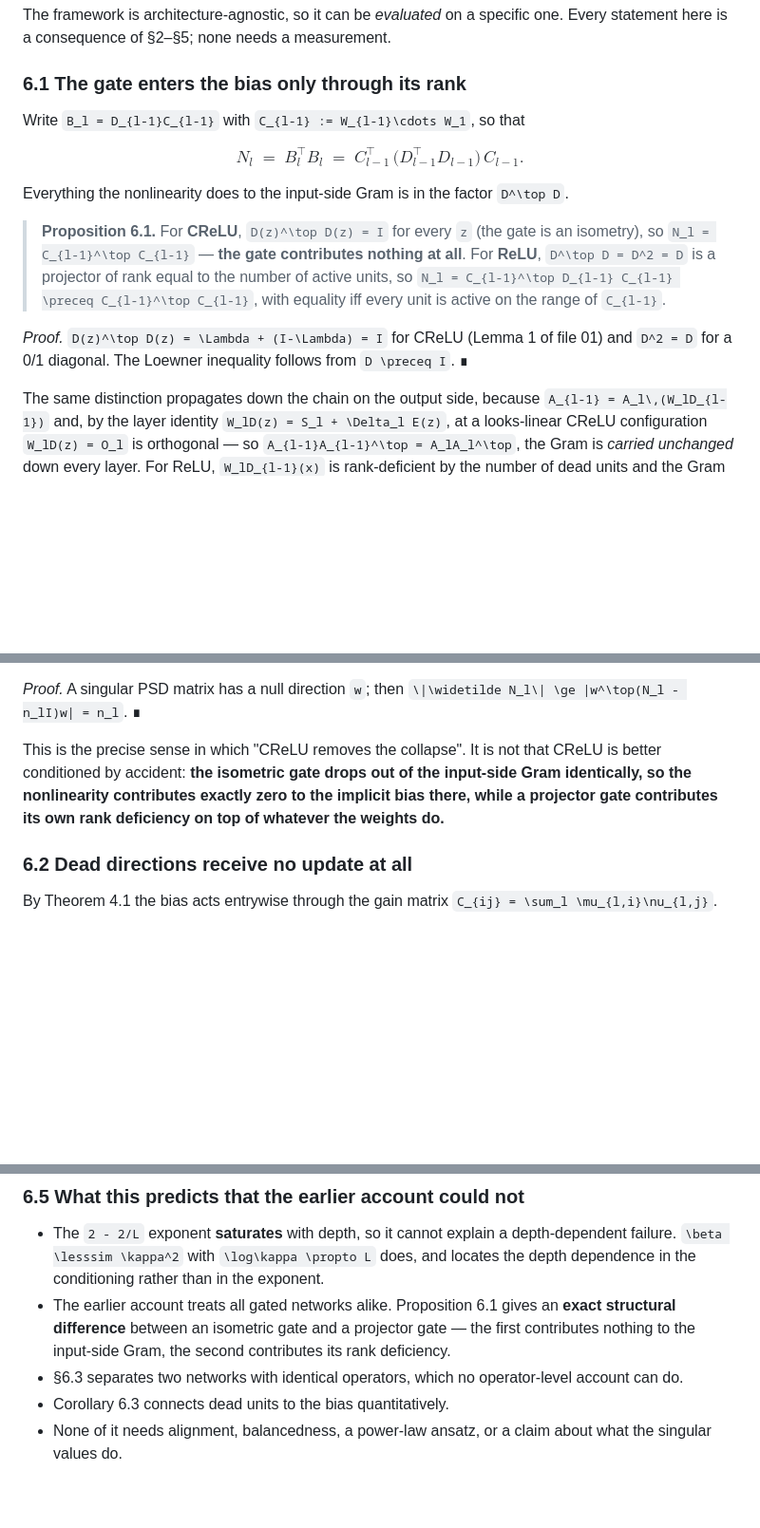
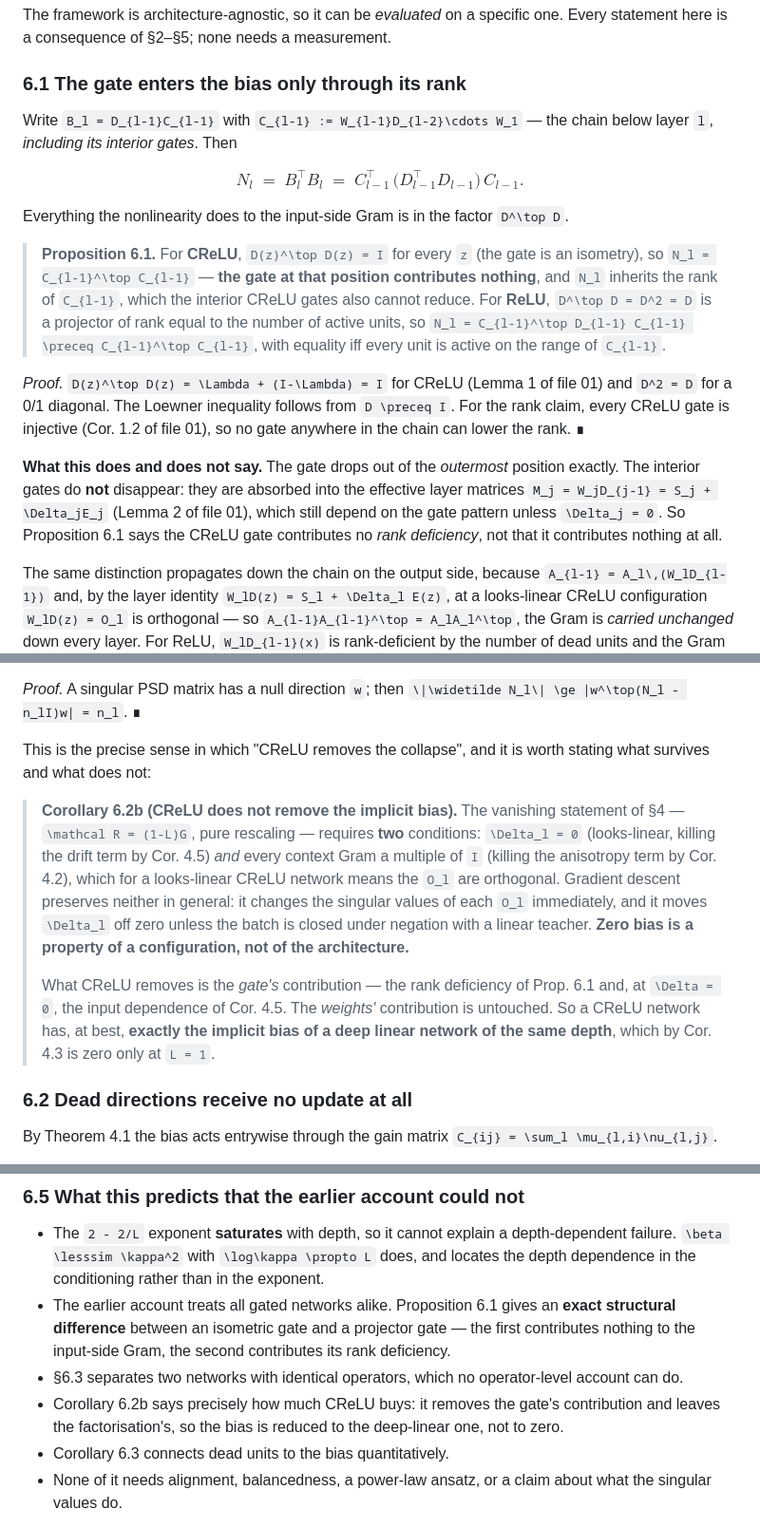
Before and after one commit to Naloween/Operator-Level-optimization, a Markdown page: theory/10-mismatch.md, 3 parts joined by grey strips. Shown at 95% size. Drawn GitHub-style; blank space fills up the shorter version.

Commit message:
Tighten section 6.1: CReLU removes the gate's contribution, not the bias
Two corrections to avoid a reading the text invited.

The notation was sloppy: C_{l-1} was written as W_{l-1}...W_1, but for a gated network the
chain below layer l contains its own interior gates. Defined properly as
W_{l-1} D_{l-2} ... W_1. The consequence is that D^T D = I removes the gate at the OUTERMOST
position only; the interior gates are absorbed into the effective layers
M_j = W_j D_{j-1} = S_j + Delta_j E_j, which still depend on the pattern unless Delta_j = 0.
So Proposition 6.1 says the CReLU gate contributes no RANK DEFICIENCY -- which is what the
b_l >= 1 corollary actually uses -- not that it contributes nothing.

Added Corollary 6.2b, because "the gate contributes nothing" reads as "CReLU has no implicit
bias" and that is false. The vanishing statement R = (1-L)G needs Delta = 0 AND orthogonal
O_l, and gradient descent preserves neither: it changes each layer's singular values
immediately, and moves Delta off zero unless the batch is negation-closed with a linear
teacher. Zero bias is a property of a configuration, not of the architecture. What CReLU
removes is the gate's contribution; the weights' contribution is untouched, so a CReLU
network has at best exactly the implicit bias of a deep linear network of the same depth --
zero only at L = 1.

Co-Authored-By: Claude Opus 5 <noreply@anthropic.com>
Claude-Session: https://claude.ai/code/session_018fNgusVUPdmUP8BQ5BP71V

```diff
--- a/theory/10-mismatch.md
+++ b/theory/10-mismatch.md
@@ -200,20 +200,30 @@ statement here is a consequence of §2–§5; none needs a measurement.
 
 ### 6.1 The gate enters the bias only through its rank
 
-Write `B_l = D_{l-1}C_{l-1}` with `C_{l-1} := W_{l-1}\cdots W_1`, so that
+Write `B_l = D_{l-1}C_{l-1}` with `C_{l-1} := W_{l-1}D_{l-2}\cdots W_1` — the chain below
+layer `l`, *including its interior gates*. Then
 
 $$N_l \;=\; B_l^\top B_l \;=\; C_{l-1}^\top\,\big(D_{l-1}^\top D_{l-1}\big)\,C_{l-1}. \tag{6.1}$$
 
 Everything the nonlinearity does to the input-side Gram is in the factor `D^\top D`.
 
 > **Proposition 6.1.** For **CReLU**, `D(z)^\top D(z) = I` for every `z` (the gate is an
-> isometry), so `N_l = C_{l-1}^\top C_{l-1}` — **the gate contributes nothing at all**. For
-> **ReLU**, `D^\top D = D^2 = D` is a projector of rank equal to the number of active units, so
-> `N_l = C_{l-1}^\top D_{l-1} C_{l-1} \preceq C_{l-1}^\top C_{l-1}`, with equality iff every
-> unit is active on the range of `C_{l-1}`.
+> isometry), so `N_l = C_{l-1}^\top C_{l-1}` — **the gate at that position contributes
+> nothing**, and `N_l` inherits the rank of `C_{l-1}`, which the interior CReLU gates also
+> cannot reduce. For **ReLU**, `D^\top D = D^2 = D` is a projector of rank equal to the number
+> of active units, so `N_l = C_{l-1}^\top D_{l-1} C_{l-1} \preceq C_{l-1}^\top C_{l-1}`, with
+> equality iff every unit is active on the range of `C_{l-1}`.
 
 *Proof.* `D(z)^\top D(z) = \Lambda + (I-\Lambda) = I` for CReLU (Lemma 1 of file 01) and
-`D^2 = D` for a 0/1 diagonal. The Loewner inequality follows from `D \preceq I`. ∎
+`D^2 = D` for a 0/1 diagonal. The Loewner inequality follows from `D \preceq I`. For the rank
+claim, every CReLU gate is injective (Cor. 1.2 of file 01), so no gate anywhere in the chain
+can lower the rank. ∎
+
+**What this does and does not say.** The gate drops out of the *outermost* position exactly.
+The interior gates do **not** disappear: they are absorbed into the effective layer matrices
+`M_j = W_jD_{j-1} = S_j + \Delta_jE_j` (Lemma 2 of file 01), which still depend on the gate
+pattern unless `\Delta_j = 0`. So Proposition 6.1 says the CReLU gate contributes no *rank
+deficiency*, not that it contributes nothing at all.
 
 The same distinction propagates down the chain on the output side, because
 `A_{l-1} = A_l\,(W_lD_{l-1})` and, by the layer identity `W_lD(z) = S_l + \Delta_l E(z)`, at a
@@ -229,10 +239,22 @@ by the number of dead units and the Gram strictly shrinks at every step.
 *Proof.* A singular PSD matrix has a null direction `w`; then
 `\|\widetilde N_l\| \ge |w^\top(N_l - n_lI)w| = n_l`. ∎
 
-This is the precise sense in which "CReLU removes the collapse". It is not that CReLU is
-better conditioned by accident: **the isometric gate drops out of the input-side Gram
-identically, so the nonlinearity contributes exactly zero to the implicit bias there, while a
-projector gate contributes its own rank deficiency on top of whatever the weights do.**
+This is the precise sense in which "CReLU removes the collapse", and it is worth stating what
+survives and what does not:
+
+> **Corollary 6.2b (CReLU does not remove the implicit bias).** The vanishing statement of §4
+> — `\mathcal R = (1-L)G`, pure rescaling — requires **two** conditions: `\Delta_l = 0`
+> (looks-linear, killing the drift term by Cor. 4.5) *and* every context Gram a multiple of
+> `I` (killing the anisotropy term by Cor. 4.2), which for a looks-linear CReLU network means
+> the `O_l` are orthogonal. Gradient descent preserves neither in general: it changes the
+> singular values of each `O_l` immediately, and it moves `\Delta_l` off zero unless the
+> batch is closed under negation with a linear teacher. **Zero bias is a property of a
+> configuration, not of the architecture.**
+>
+> What CReLU removes is the *gate's* contribution — the rank deficiency of Prop. 6.1 and, at
+> `\Delta = 0`, the input dependence of Cor. 4.5. The *weights'* contribution is untouched.
+> So a CReLU network has, at best, **exactly the implicit bias of a deep linear network of
+> the same depth**, which by Cor. 4.3 is zero only at `L = 1`.
 
 ### 6.2 Dead directions receive no update at all
 
@@ -300,6 +322,8 @@ through conditioning, not through the averaging.
   structural difference** between an isometric gate and a projector gate — the first
   contributes nothing to the input-side Gram, the second contributes its rank deficiency.
 * §6.3 separates two networks with identical operators, which no operator-level account can do.
+* Corollary 6.2b says precisely how much CReLU buys: it removes the gate's contribution and
+  leaves the factorisation's, so the bias is reduced to the deep-linear one, not to zero.
 * Corollary 6.3 connects dead units to the bias quantitatively.
 * None of it needs alignment, balancedness, a power-law ansatz, or a claim about what the
   singular values do.
```
